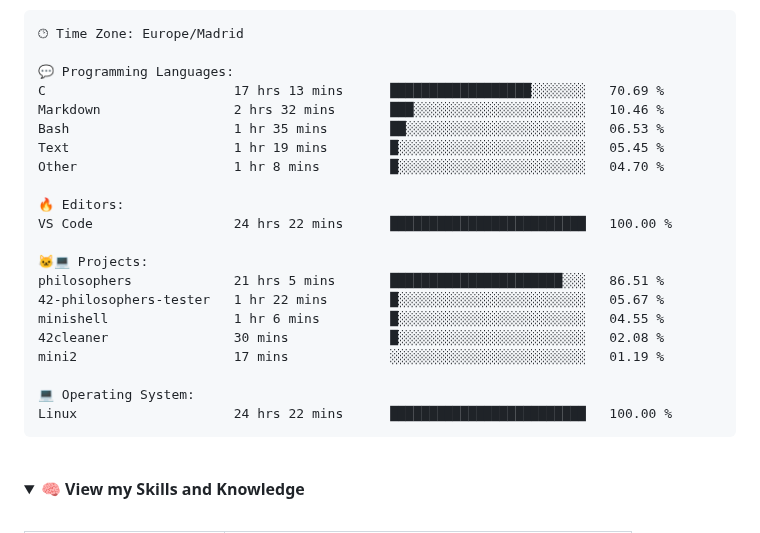
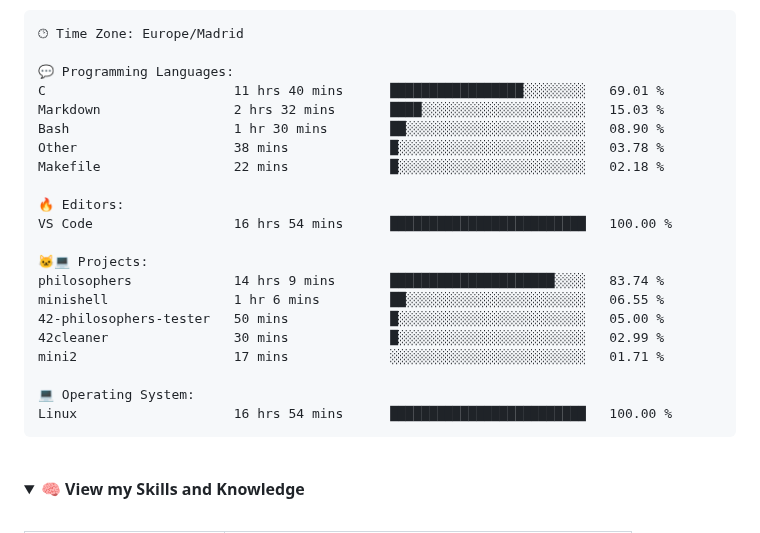
Before and after one commit to jandrana/jandrana, a Markdown page: README.md, the part around the change. Drawn GitHub-style; folded sections open.

Commit message:
Updated waka readme stats

````diff
--- a/README.md
+++ b/README.md
@@ -121,24 +121,24 @@ Sunday                   114 commits         █░░░░░░░░░░
 🕑︎ Time Zone: Europe/Madrid
 
 💬 Programming Languages:
-C                        17 hrs 13 mins      ██████████████████░░░░░░░   70.69 %
-Markdown                 2 hrs 32 mins       ███░░░░░░░░░░░░░░░░░░░░░░   10.46 %
-Bash                     1 hr 35 mins        ██░░░░░░░░░░░░░░░░░░░░░░░   06.53 %
-Text                     1 hr 19 mins        █░░░░░░░░░░░░░░░░░░░░░░░░   05.45 %
-Other                    1 hr 8 mins         █░░░░░░░░░░░░░░░░░░░░░░░░   04.70 %
+C                        11 hrs 40 mins      █████████████████░░░░░░░░   69.01 %
+Markdown                 2 hrs 32 mins       ████░░░░░░░░░░░░░░░░░░░░░   15.03 %
+Bash                     1 hr 30 mins        ██░░░░░░░░░░░░░░░░░░░░░░░   08.90 %
+Other                    38 mins             █░░░░░░░░░░░░░░░░░░░░░░░░   03.78 %
+Makefile                 22 mins             █░░░░░░░░░░░░░░░░░░░░░░░░   02.18 %
 
 🔥 Editors:
-VS Code                  24 hrs 22 mins      █████████████████████████   100.00 %
+VS Code                  16 hrs 54 mins      █████████████████████████   100.00 %
 
 🐱‍💻 Projects:
-philosophers             21 hrs 5 mins       ██████████████████████░░░   86.51 %
-42-philosophers-tester   1 hr 22 mins        █░░░░░░░░░░░░░░░░░░░░░░░░   05.67 %
-minishell                1 hr 6 mins         █░░░░░░░░░░░░░░░░░░░░░░░░   04.55 %
-42cleaner                30 mins             █░░░░░░░░░░░░░░░░░░░░░░░░   02.08 %
-mini2                    17 mins             ░░░░░░░░░░░░░░░░░░░░░░░░░   01.19 %
+philosophers             14 hrs 9 mins       █████████████████████░░░░   83.74 %
+minishell                1 hr 6 mins         ██░░░░░░░░░░░░░░░░░░░░░░░   06.55 %
+42-philosophers-tester   50 mins             █░░░░░░░░░░░░░░░░░░░░░░░░   05.00 %
+42cleaner                30 mins             █░░░░░░░░░░░░░░░░░░░░░░░░   02.99 %
+mini2                    17 mins             ░░░░░░░░░░░░░░░░░░░░░░░░░   01.71 %
 
 💻 Operating System:
-Linux                    24 hrs 22 mins      █████████████████████████   100.00 %
+Linux                    16 hrs 54 mins      █████████████████████████   100.00 %
 ```
 
 
````
